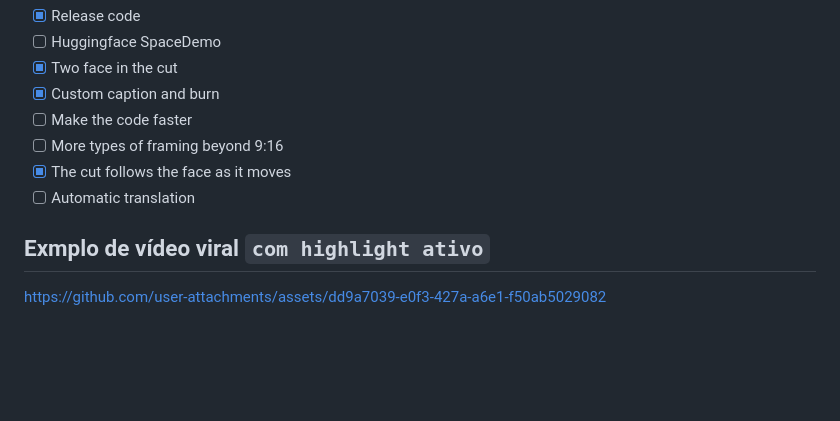
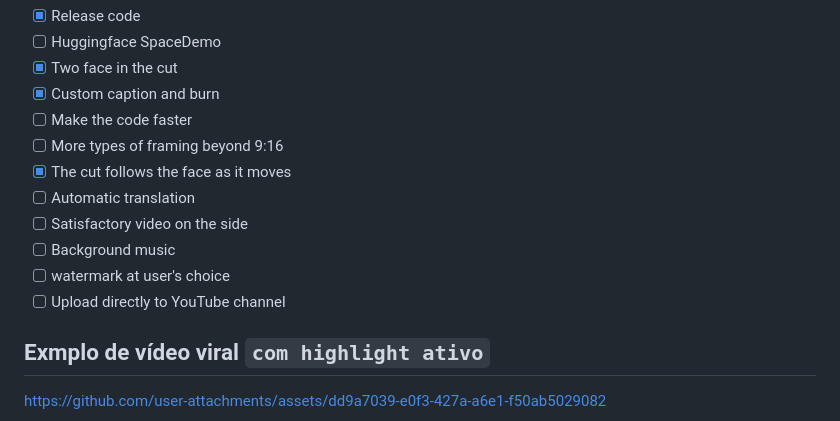
Before and after one commit to Silovisk/ViralCutter, a Markdown page: README.md, the part around one of its changes. Rendered like a GitHub page; blank space fills up the shorter version.

```diff
--- a/README.md
+++ b/README.md
@@ -41,6 +42,10 @@ Este projeto foi inspirado nos seguintes repositórios:
 - [ ] More types of framing beyond 9:16
 - [x] The cut follows the face as it moves
 - [ ] Automatic translation
+- [ ] Satisfactory video on the side
+- [ ] Background music
+- [ ] watermark at user's choice
+- [ ] Upload directly to YouTube channel
 
 ## Exmplo de vídeo viral ``com highlight ativo``
 https://github.com/user-attachments/assets/dd9a7039-e0f3-427a-a6e1-f50ab5029082
```
Also changed, not shown: other parts of README.md (+2 -1 lines).
